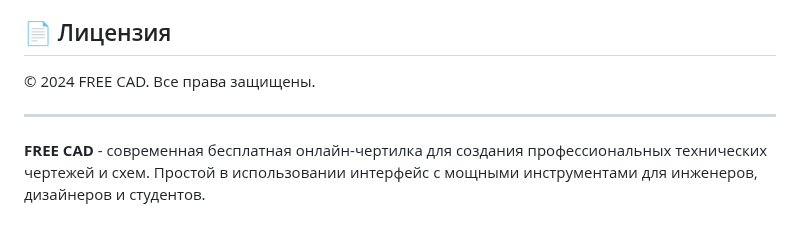
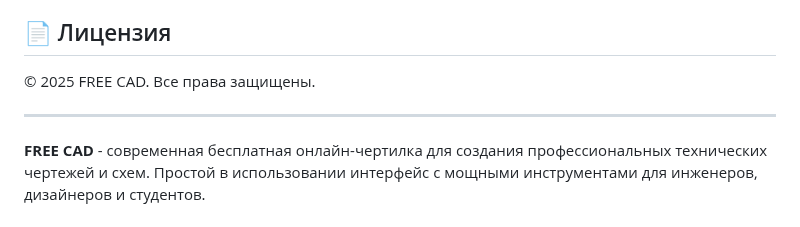
Before and after one commit to stapikek/CAD, a Markdown page: README.md, the part around the change. Drawn GitHub-style.

```diff
--- a/README.md
+++ b/README.md
@@ -181,8 +181,9 @@ php -S localhost:8000
 
 ## 📄 Лицензия
 
-© 2024 FREE CAD. Все права защищены.
+© 2025 FREE CAD. Все права защищены.
 
 ---
 
+
 **FREE CAD** - современная бесплатная онлайн-чертилка для создания профессиональных технических чертежей и схем. Простой в использовании интерфейс с мощными инструментами для инженеров, дизайнеров и студентов.
```
